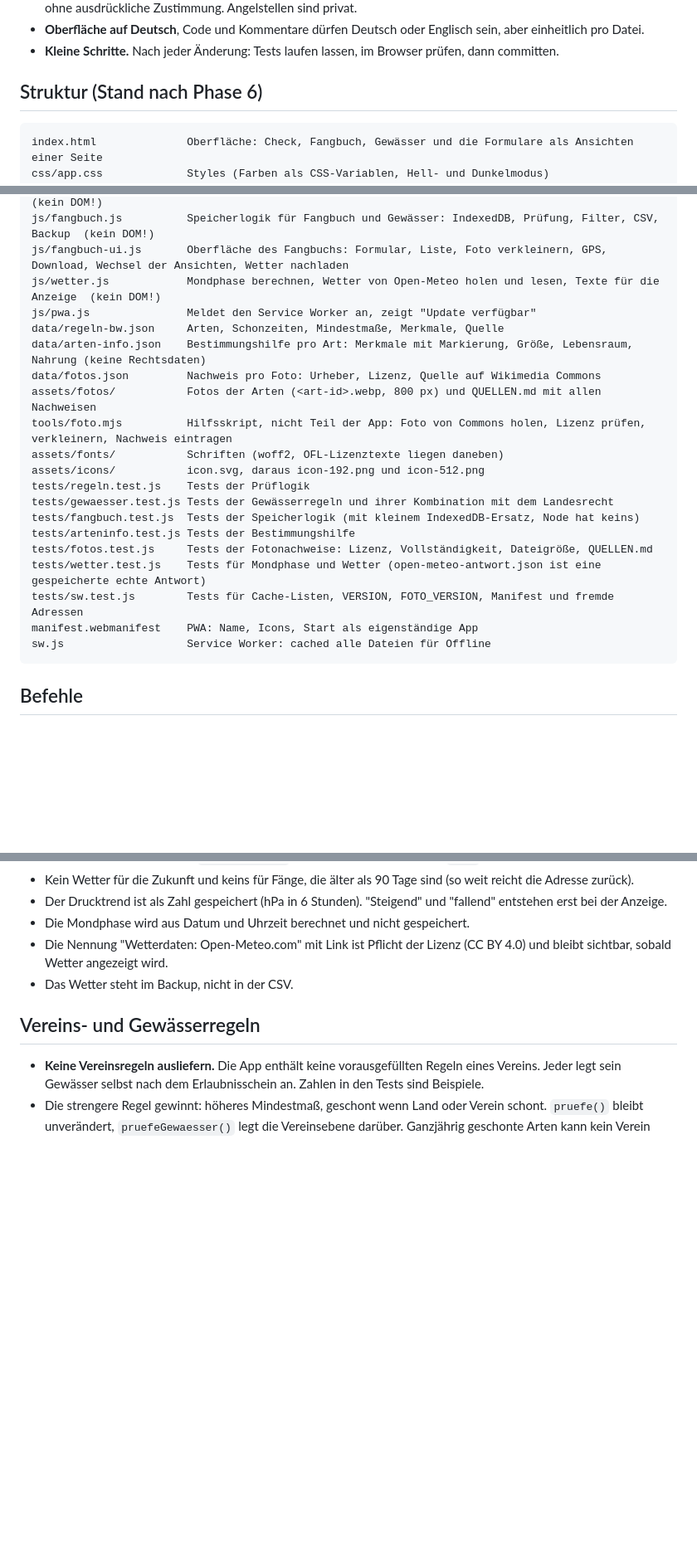
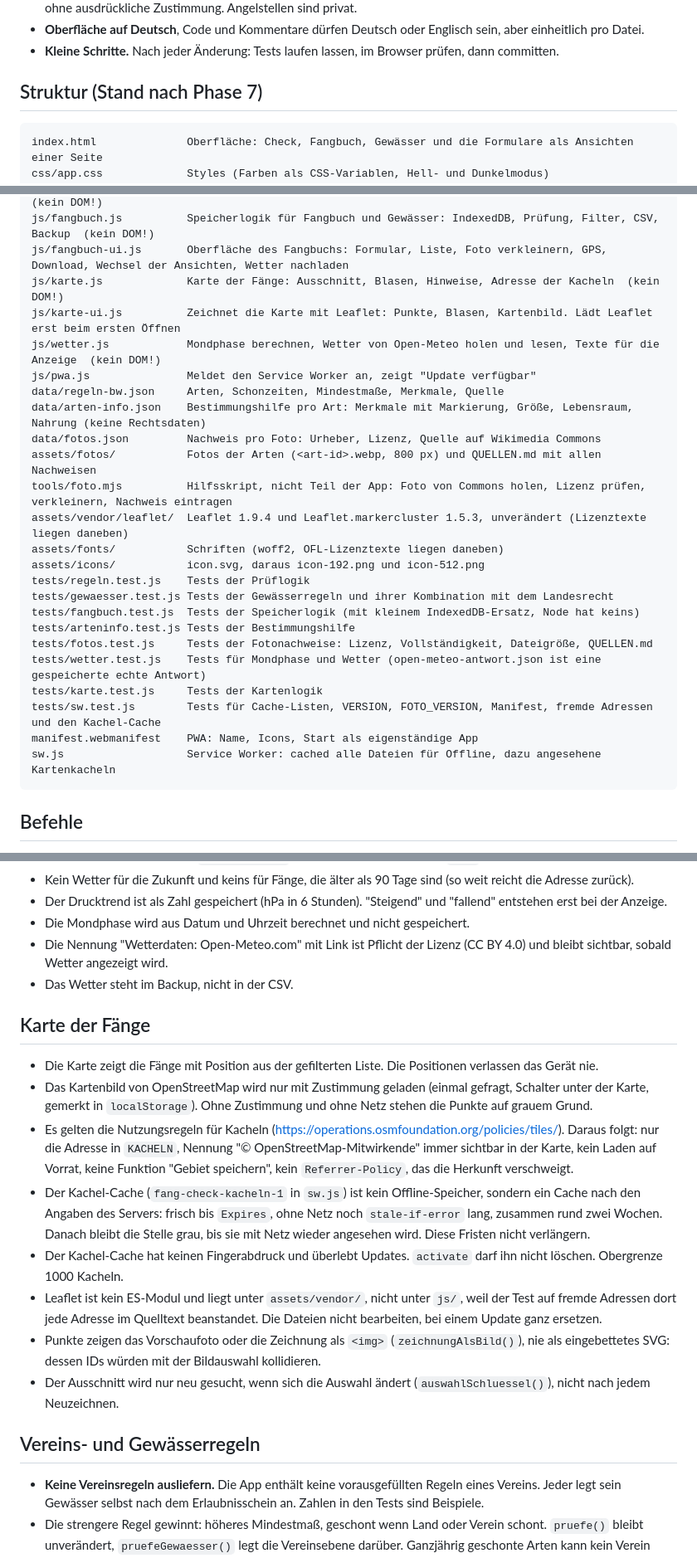
Before and after one commit to Murpsi/murpsi.github.io, a Markdown page: CLAUDE.md, 3 parts joined by grey strips. Shown at 83% size. GitHub-like rendering; blank space fills up the shorter version.

Commit message:
Phase 7: CLAUDE.md und Roadmap zur Karte der Fänge
Co-Authored-By: Claude Opus 5.5 <noreply@anthropic.com>

````diff
--- a/CLAUDE.md
+++ b/CLAUDE.md
@@ -21,7 +21,7 @@ Erkläre neue Web-Konzepte kurz, wenn du sie zum ersten Mal einsetzt (z. B. Serv
 - **Oberfläche auf Deutsch**, Code und Kommentare dürfen Deutsch oder Englisch sein, aber einheitlich pro Datei.
 - **Kleine Schritte.** Nach jeder Änderung: Tests laufen lassen, im Browser prüfen, dann committen.
 
-## Struktur (Stand nach Phase 6)
+## Struktur (Stand nach Phase 7)
 
 ```
 index.html              Oberfläche: Check, Fangbuch, Gewässer und die Formulare als Ansichten einer Seite
@@ -35,6 +35,8 @@ js/arteninfo.js         Bestimmungshilfe: benannte Merkmale mit Position im Bild
 js/fotos.js             Fotonachweise prüfen, Text für Urheber und Lizenz, Inhalt von QUELLEN.md  (kein DOM!)
 js/fangbuch.js          Speicherlogik für Fangbuch und Gewässer: IndexedDB, Prüfung, Filter, CSV, Backup  (kein DOM!)
 js/fangbuch-ui.js       Oberfläche des Fangbuchs: Formular, Liste, Foto verkleinern, GPS, Download, Wechsel der Ansichten, Wetter nachladen
+js/karte.js             Karte der Fänge: Ausschnitt, Blasen, Hinweise, Adresse der Kacheln  (kein DOM!)
+js/karte-ui.js          Zeichnet die Karte mit Leaflet: Punkte, Blasen, Kartenbild. Lädt Leaflet erst beim ersten Öffnen
 js/wetter.js            Mondphase berechnen, Wetter von Open-Meteo holen und lesen, Texte für die Anzeige  (kein DOM!)
 js/pwa.js               Meldet den Service Worker an, zeigt "Update verfügbar"
 data/regeln-bw.json     Arten, Schonzeiten, Mindestmaße, Merkmale, Quelle
@@ -42,6 +44,7 @@ data/arten-info.json    Bestimmungshilfe pro Art: Merkmale mit Markierung, Grö
 data/fotos.json         Nachweis pro Foto: Urheber, Lizenz, Quelle auf Wikimedia Commons
 assets/fotos/           Fotos der Arten (<art-id>.webp, 800 px) und QUELLEN.md mit allen Nachweisen
 tools/foto.mjs          Hilfsskript, nicht Teil der App: Foto von Commons holen, Lizenz prüfen, verkleinern, Nachweis eintragen
+assets/vendor/leaflet/  Leaflet 1.9.4 und Leaflet.markercluster 1.5.3, unverändert (Lizenztexte liegen daneben)
 assets/fonts/           Schriften (woff2, OFL-Lizenztexte liegen daneben)
 assets/icons/           icon.svg, daraus icon-192.png und icon-512.png
 tests/regeln.test.js    Tests der Prüflogik
@@ -50,9 +53,10 @@ tests/fangbuch.test.js  Tests der Speicherlogik (mit kleinem IndexedDB-Ersatz, N
 tests/arteninfo.test.js Tests der Bestimmungshilfe
 tests/fotos.test.js     Tests der Fotonachweise: Lizenz, Vollständigkeit, Dateigröße, QUELLEN.md
 tests/wetter.test.js    Tests für Mondphase und Wetter (open-meteo-antwort.json ist eine gespeicherte echte Antwort)
-tests/sw.test.js        Tests für Cache-Listen, VERSION, FOTO_VERSION, Manifest und fremde Adressen
+tests/karte.test.js     Tests der Kartenlogik
+tests/sw.test.js        Tests für Cache-Listen, VERSION, FOTO_VERSION, Manifest, fremde Adressen und den Kachel-Cache
 manifest.webmanifest    PWA: Name, Icons, Start als eigenständige App
-sw.js                   Service Worker: cached alle Dateien für Offline
+sw.js                   Service Worker: cached alle Dateien für Offline, dazu angesehene Kartenkacheln
 ```
 
 ## Befehle
@@ -146,6 +150,24 @@ sw.js                   Service Worker: cached alle Dateien für Offline
 - Die Nennung "Wetterdaten: Open-Meteo.com" mit Link ist Pflicht der Lizenz (CC BY 4.0) und bleibt sichtbar, sobald Wetter angezeigt wird.
 - Das Wetter steht im Backup, nicht in der CSV.
 
+## Karte der Fänge
+
+- Die Karte zeigt die Fänge mit Position aus der gefilterten Liste. Die Positionen verlassen das Gerät nie.
+- Das Kartenbild von OpenStreetMap wird nur mit Zustimmung geladen (einmal gefragt, Schalter unter der Karte, gemerkt in
+  `localStorage`). Ohne Zustimmung und ohne Netz stehen die Punkte auf grauem Grund.
+- Es gelten die Nutzungsregeln für Kacheln (https://operations.osmfoundation.org/policies/tiles/). Daraus folgt:
+  nur die Adresse in `KACHELN`, Nennung "© OpenStreetMap-Mitwirkende" immer sichtbar in der Karte, kein Laden auf Vorrat,
+  keine Funktion "Gebiet speichern", kein `Referrer-Policy`, das die Herkunft verschweigt.
+- Der Kachel-Cache (`fang-check-kacheln-1` in `sw.js`) ist kein Offline-Speicher, sondern ein Cache nach den Angaben des
+  Servers: frisch bis `Expires`, ohne Netz noch `stale-if-error` lang, zusammen rund zwei Wochen. Danach bleibt die Stelle
+  grau, bis sie mit Netz wieder angesehen wird. Diese Fristen nicht verlängern.
+- Der Kachel-Cache hat keinen Fingerabdruck und überlebt Updates. `activate` darf ihn nicht löschen. Obergrenze 1000 Kacheln.
+- Leaflet ist kein ES-Modul und liegt unter `assets/vendor/`, nicht unter `js/`, weil der Test auf fremde Adressen dort
+  jede Adresse im Quelltext beanstandet. Die Dateien nicht bearbeiten, bei einem Update ganz ersetzen.
+- Punkte zeigen das Vorschaufoto oder die Zeichnung als `<img>` (`zeichnungAlsBild()`), nie als eingebettetes SVG:
+  dessen IDs würden mit der Bildauswahl kollidieren.
+- Der Ausschnitt wird nur neu gesucht, wenn sich die Auswahl ändert (`auswahlSchluessel()`), nicht nach jedem Neuzeichnen.
+
 ## Vereins- und Gewässerregeln
 
 - **Keine Vereinsregeln ausliefern.** Die App enthält keine vorausgefüllten Regeln eines Vereins. Jeder legt sein
````
Also changed, not shown: other parts of CLAUDE.md (+2 -2 lines), ROADMAP.md (+7 -0 lines).
